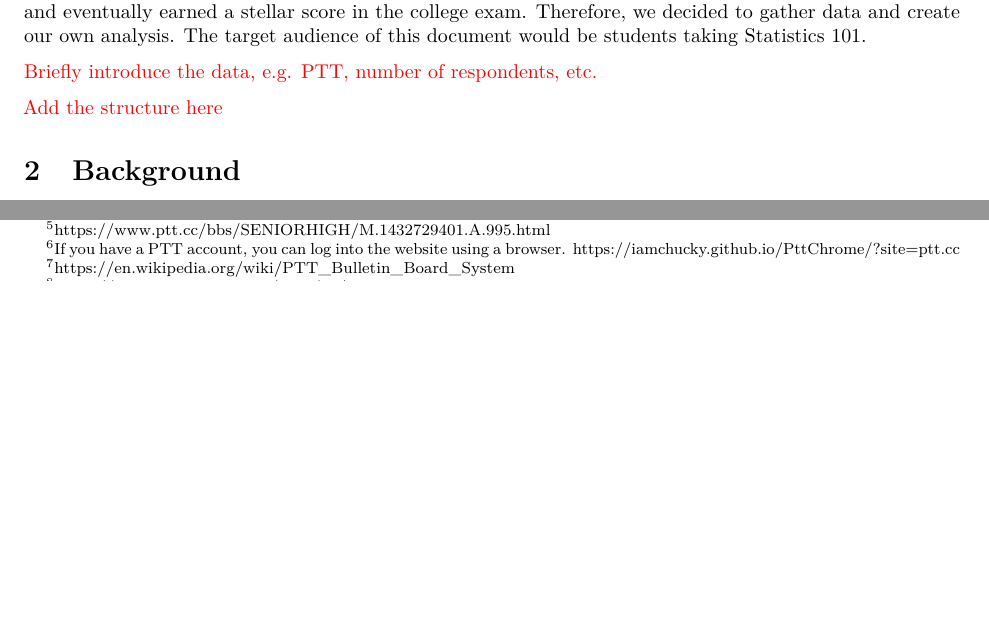
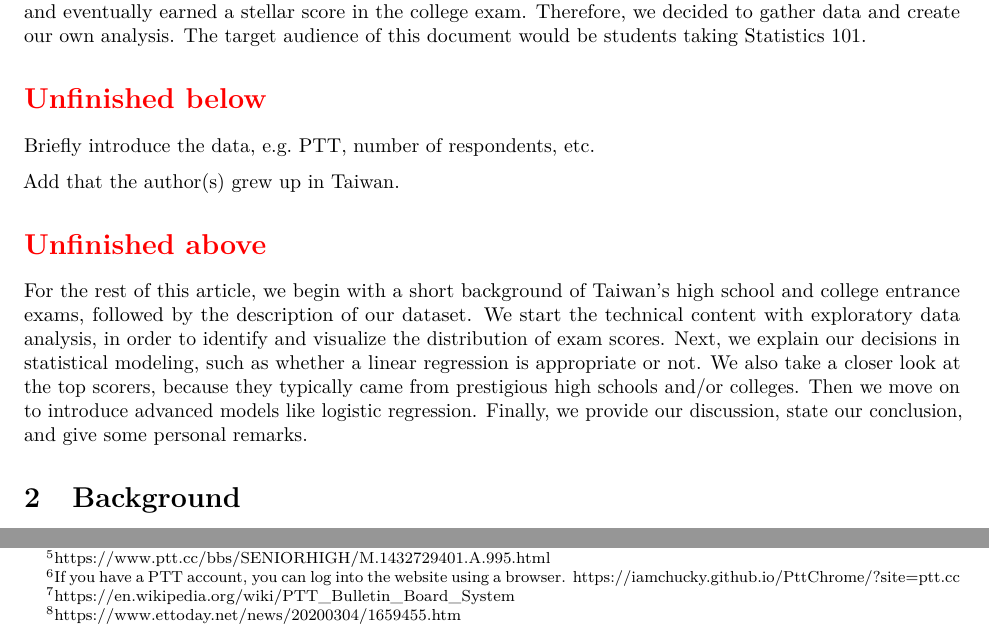
Before and after one commit to star1327p/Exam-Scores-PTT, an R Markdown document (PTT_Analysis_of_Test_Scores_Unfinished.Rmd): two parts of pages 1 and 2 of 18, joined at a grey line, cut so that both start at the same text, the shorter picture padded with empty space. The pictures show the output file PTT_Analysis_of_Test_Scores_Unfinished.pdf that the author committed with the source.

Commit message:
added the article structure in the intro

```diff
--- a/PTT_Analysis_of_Test_Scores_Unfinished.Rmd
+++ b/PTT_Analysis_of_Test_Scores_Unfinished.Rmd
@@ -25,9 +25,15 @@ Ongoing work.
 
 We are curious about the relationship between the high school entrance exam score percentiles and the college entrance scores in Taiwan. It seems obvious that a greater percentage of students from top high schools get admitted to prestigious universities^[<https://bit.ly/2JSPXKc>]. However, the high school entrance exam is much easier than the college entrance exam, so some people studied little in middle school and was able to get into a good high school. Then some of these people kept studying little and ended up with a bad score on the college entrance exam. On the other hand, we have also seen some students from mediocre high schools studied very hard, and eventually earned a stellar score in the college exam. Therefore, we decided to gather data and create our own analysis. The target audience of this document would be students taking Statistics 101.
 
-\textcolor{red}{Briefly introduce the data, e.g. PTT, number of respondents, etc.}
+\section*{\textcolor{red}{Unfinished below}}
 
-\textcolor{red}{Add the structure here}
+Briefly introduce the data, e.g. PTT, number of respondents, etc.
+
+Add that the author(s) grew up in Taiwan.
+
+\section*{\textcolor{red}{Unfinished above}}
+
+For the rest of this article, we begin with a short background of Taiwan's high school and college entrance exams, followed by the description of our dataset. We start the technical content with exploratory data analysis, in order to identify and visualize the distribution of exam scores. Next, we explain our decisions in statistical modeling, such as whether a linear regression is appropriate or not. We also take a closer look at the top scorers, because they typically came from prestigious high schools and/or colleges. Then we move on to introduce advanced models like logistic regression. Finally, we provide our discussion, state our conclusion, and give some personal remarks.
 
 # Background
 
```
Also changed, not shown: PTT_Analysis_of_Test_Scores_Unfinished.pdf, PTT_Analysis_of_Test_Scores_Unfinished.Rmd (2 more changed lines).
